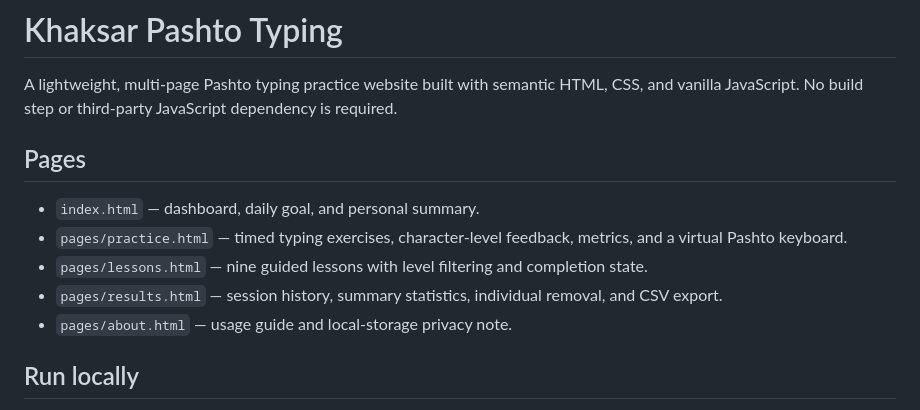
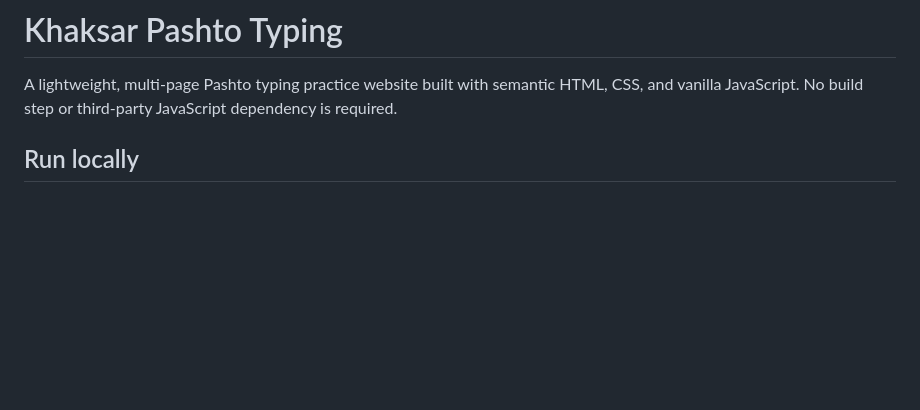
Before and after one commit to AbdulSoft-af/Khaksar-Pashto-Typing, a Markdown page: README.md, the part around the change. GitHub-like rendering; blank space fills up the shorter version.

```diff
--- a/README.md
+++ b/README.md
@@ -1,14 +1,6 @@
 # Khaksar Pashto Typing
 
 A lightweight, multi-page Pashto typing practice website built with semantic HTML, CSS, and vanilla JavaScript. No build step or third-party JavaScript dependency is required.
-
-## Pages
-
-- `index.html` — dashboard, daily goal, and personal summary.
-- `pages/practice.html` — timed typing exercises, character-level feedback, metrics, and a virtual Pashto keyboard.
-- `pages/lessons.html` — nine guided lessons with level filtering and completion state.
-- `pages/results.html` — session history, summary statistics, individual removal, and CSV export.
-- `pages/about.html` — usage guide and local-storage privacy note.
 
 ## Run locally
 
```
